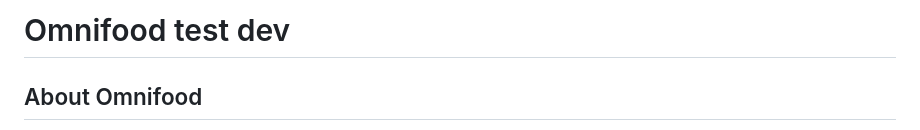
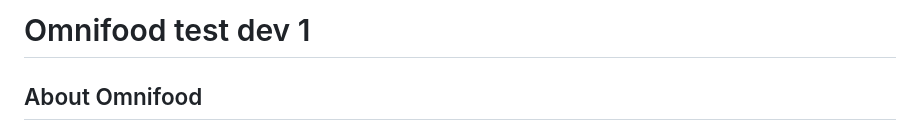
Before and after one commit to LokeOnFire/htmldemoproject, a Markdown page: content.md, the part around the change. Drawn GitHub-style.

```diff
--- a/content.md
+++ b/content.md
@@ -1,4 +1,4 @@
-# Omnifood test dev
+# Omnifood test dev 1
 
 ## About Omnifood
 
```
